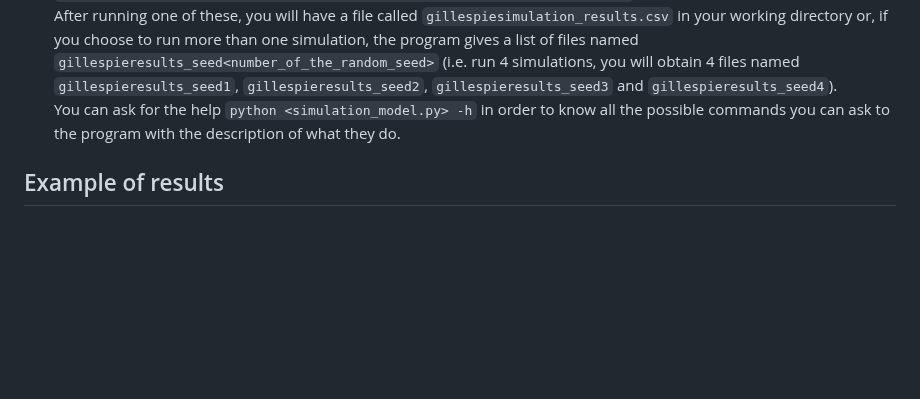
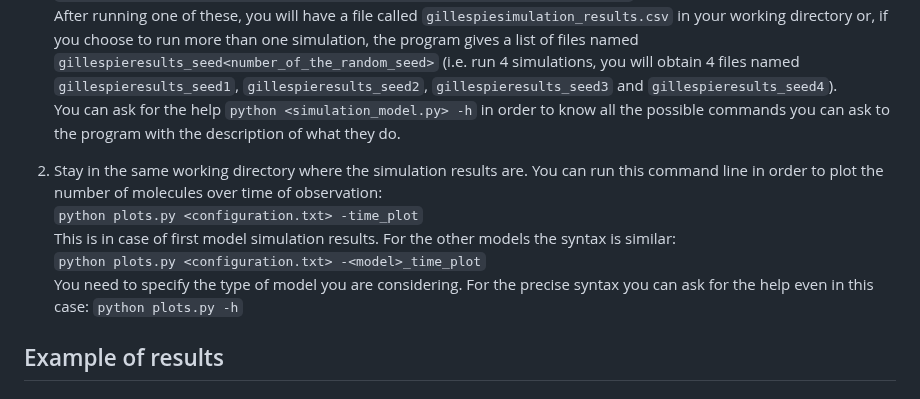
Before and after one commit to ManuelaCarriero/PyExTra, a Markdown page: README.md, the part around the change. Rendered like a GitHub page; blank space fills up the shorter version.

Commit message:
Added information to command line syntax

```diff
--- a/README.md
+++ b/README.md
@@ -147,6 +147,14 @@ If you want to run more than one simulation, beware of specifying the number of
 `python <simulation_model.py> <configuration.txt> -run_multiplesimulations` <br>
 After running one of these, you will have a file called `gillespiesimulation_results.csv` in your working directory or, if you choose to run more than one simulation, the program gives a list of files named `gillespieresults_seed<number_of_the_random_seed>` (i.e. run 4 simulations, you will obtain 4 files named `gillespieresults_seed1`, `gillespieresults_seed2`, `gillespieresults_seed3` and `gillespieresults_seed4`). <br>
 You can ask for the help `python <simulation_model.py> -h` in order to know all the possible commands you can ask to the program with the description of what they do.
+
+2. Stay in the same working directory where the simulation results are. You can run this command line in order to plot the number of molecules over time of observation: <br>
+`python plots.py <configuration.txt> -time_plot` <br>
+This is in case of first model simulation results. For the other models the syntax is similar: <br>
+`python plots.py <configuration.txt> -<model>_time_plot` <br>
+You need to specify the type of model you are considering. For the precise syntax you can ask for the help even in this case: `python plots.py -h`
+
+
 ## Example of results
 
 # References
```
